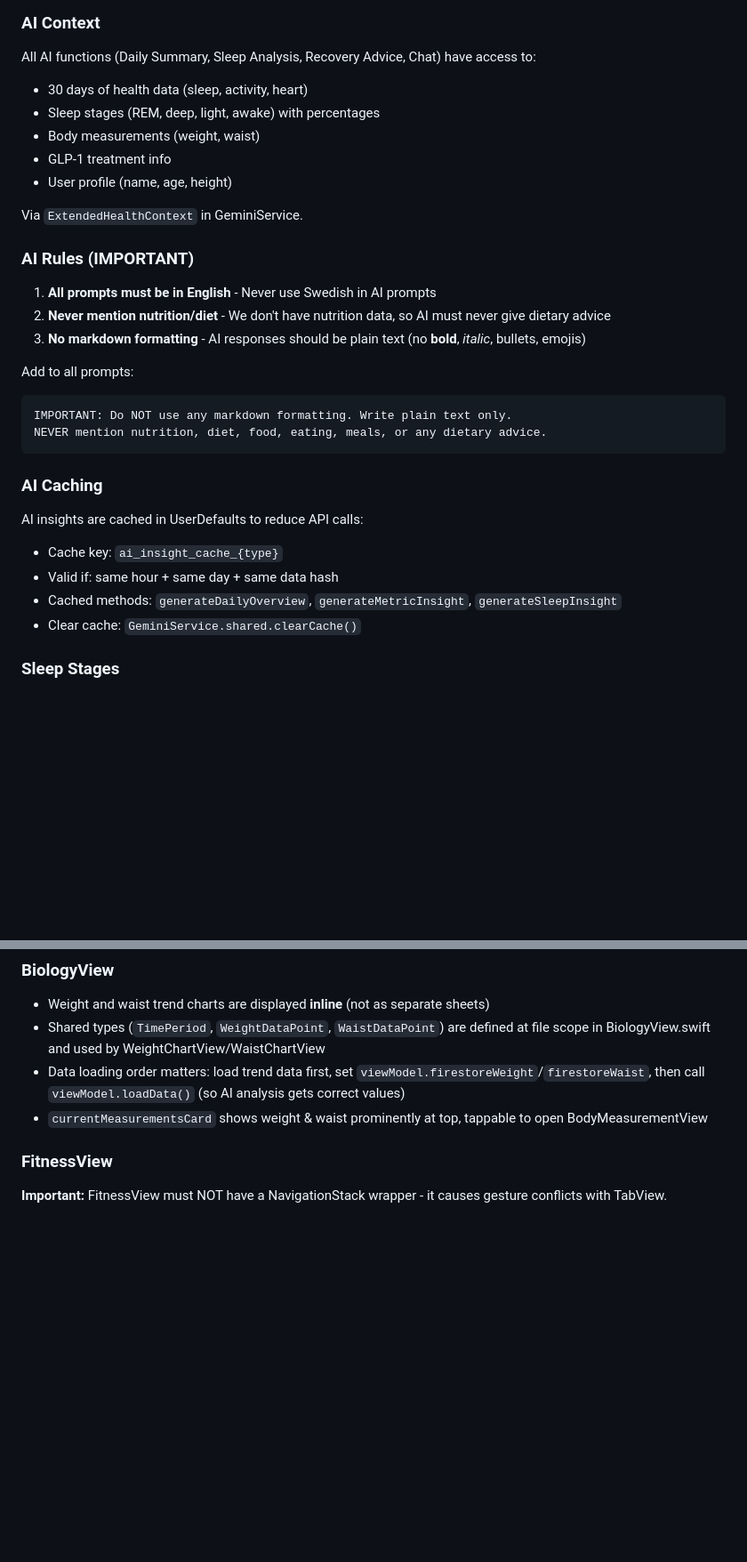
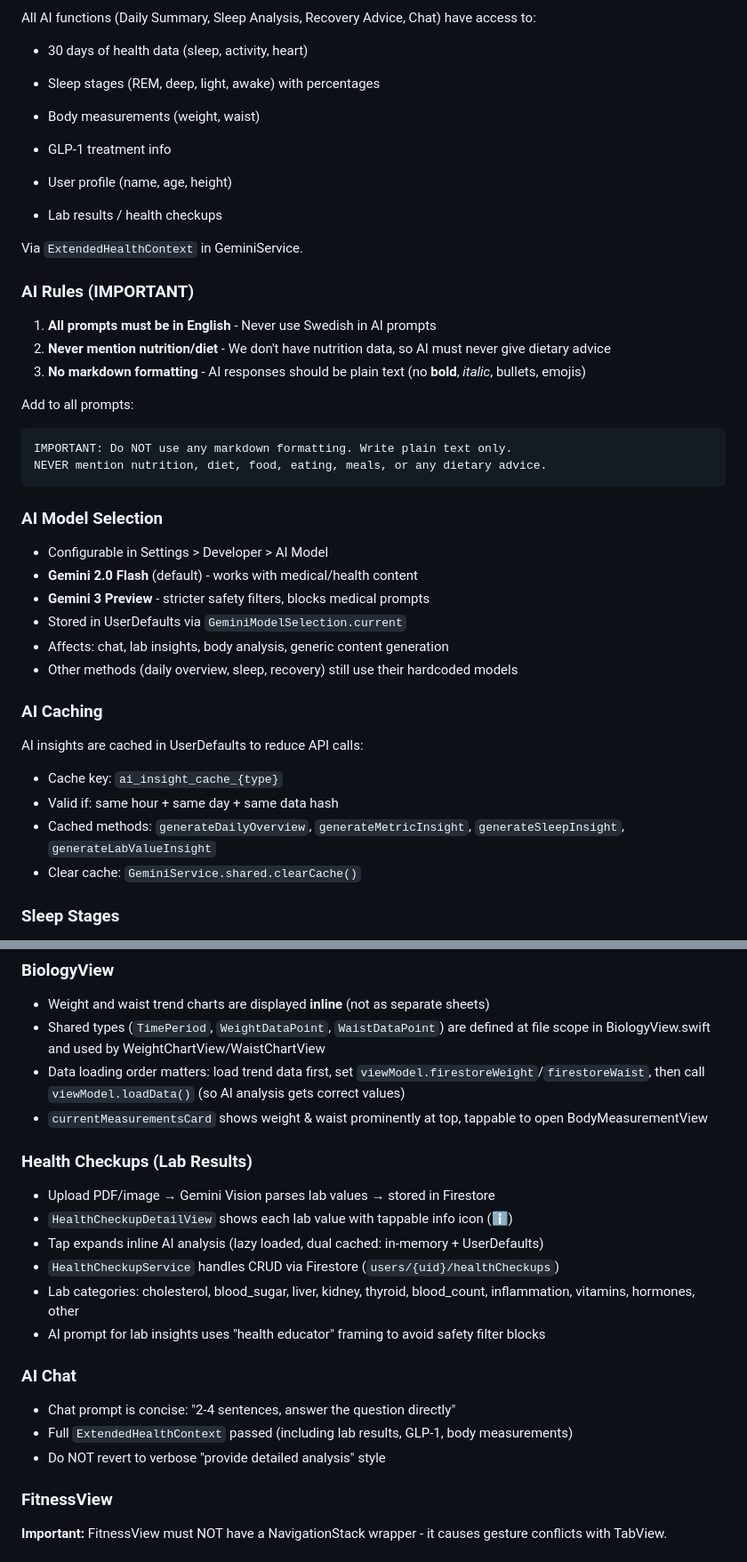
Before and after one commit to tonsaj/vitaly, a Markdown page: CLAUDE.md, 2 parts joined by grey strips. Shown at 89% size. Rendered like a GitHub page; blank space fills up the shorter version.

Commit message:
Update CLAUDE.md with health checkups, AI model selector, and chat docs
Co-Authored-By: Claude Opus 4.5 <noreply@anthropic.com>

````diff
--- a/CLAUDE.md
+++ b/CLAUDE.md
@@ -159,6 +161,8 @@ All AI functions (Daily Summary, Sleep Analysis, Recovery Advice, Chat) have acc
 - GLP-1 treatment info
 - User profile (name, age, height)
 
+- Lab results / health checkups
+
 Via `ExtendedHealthContext` in GeminiService.
 
 ### AI Rules (IMPORTANT)
@@ -172,11 +176,19 @@ IMPORTANT: Do NOT use any markdown formatting. Write plain text only.
 NEVER mention nutrition, diet, food, eating, meals, or any dietary advice.
 ```
 
+### AI Model Selection
+- Configurable in Settings > Developer > AI Model
+- **Gemini 2.0 Flash** (default) - works with medical/health content
+- **Gemini 3 Preview** - stricter safety filters, blocks medical prompts
+- Stored in UserDefaults via `GeminiModelSelection.current`
+- Affects: chat, lab insights, body analysis, generic content generation
+- Other methods (daily overview, sleep, recovery) still use their hardcoded models
+
 ### AI Caching
 AI insights are cached in UserDefaults to reduce API calls:
 - Cache key: `ai_insight_cache_{type}`
 - Valid if: same hour + same day + same data hash
-- Cached methods: `generateDailyOverview`, `generateMetricInsight`, `generateSleepInsight`
+- Cached methods: `generateDailyOverview`, `generateMetricInsight`, `generateSleepInsight`, `generateLabValueInsight`
 - Clear cache: `GeminiService.shared.clearCache()`
 
 ### Sleep Stages
@@ -193,6 +205,19 @@ Display format: Use hours and minutes (e.g., "4h 49m" not "289m")
 - Shared types (`TimePeriod`, `WeightDataPoint`, `WaistDataPoint`) are defined at file scope in BiologyView.swift and used by WeightChartView/WaistChartView
 - Data loading order matters: load trend data first, set `viewModel.firestoreWeight`/`firestoreWaist`, then call `viewModel.loadData()` (so AI analysis gets correct values)
 - `currentMeasurementsCard` shows weight & waist prominently at top, tappable to open BodyMeasurementView
+
+### Health Checkups (Lab Results)
+- Upload PDF/image → Gemini Vision parses lab values → stored in Firestore
+- `HealthCheckupDetailView` shows each lab value with tappable info icon (ℹ️)
+- Tap expands inline AI analysis (lazy loaded, dual cached: in-memory + UserDefaults)
+- `HealthCheckupService` handles CRUD via Firestore (`users/{uid}/healthCheckups`)
+- Lab categories: cholesterol, blood_sugar, liver, kidney, thyroid, blood_count, inflammation, vitamins, hormones, other
+- AI prompt for lab insights uses "health educator" framing to avoid safety filter blocks
+
+### AI Chat
+- Chat prompt is concise: "2-4 sentences, answer the question directly"
+- Full `ExtendedHealthContext` passed (including lab results, GLP-1, body measurements)
+- Do NOT revert to verbose "provide detailed analysis" style
 
 ### FitnessView
 **Important:** FitnessView must NOT have a NavigationStack wrapper - it causes gesture conflicts with TabView.
````
Also changed, not shown: other parts of CLAUDE.md (+6 -4 lines).
